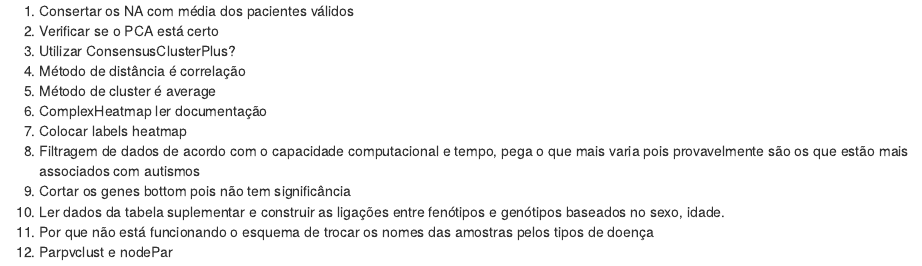
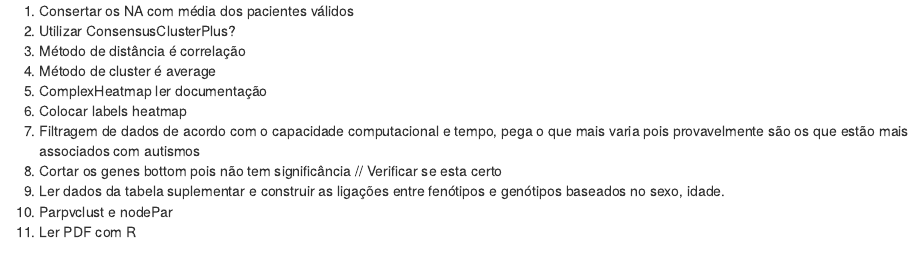
Before and after one commit to girordo/TCC, an R Markdown document (Master of TCCs.Rmd): the page in a window 1100 px wide, from 6200 px down. Rendered offline with R 4.5, knitr and Pandoc, with nearby package versions; some code elsewhere in the file could not run offline.

Commit message:
Update Master of TCCs.Rmd

```diff
--- a/Master of TCCs.Rmd
+++ b/Master of TCCs.Rmd
@@ -216,14 +216,13 @@ seplot(result_temporal)
 Próximos passos
 
 1) Consertar os NA com média dos pacientes válidos
-2) Verificar se o PCA está certo
 3) Utilizar ConsensusClusterPlus?
 4) Método de distância é correlação
 5) Método de cluster é average
 6) ComplexHeatmap ler documentação
 7) Colocar labels heatmap
 8) Filtragem de dados de acordo com o capacidade computacional e tempo, pega o que mais varia pois provavelmente são os que estão mais associados com autismos
-9) Cortar os genes bottom pois não tem significância
+9) Cortar os genes bottom pois não tem significância // Verificar se esta certo
 10) Ler dados da tabela suplementar e construir as ligações entre fenótipos e genótipos baseados no sexo, idade.
-11) Por que não está funcionando o esquema de trocar os nomes das amostras pelos tipos de doença
 12) Parpvclust e nodePar
+13) Ler PDF com R
```
